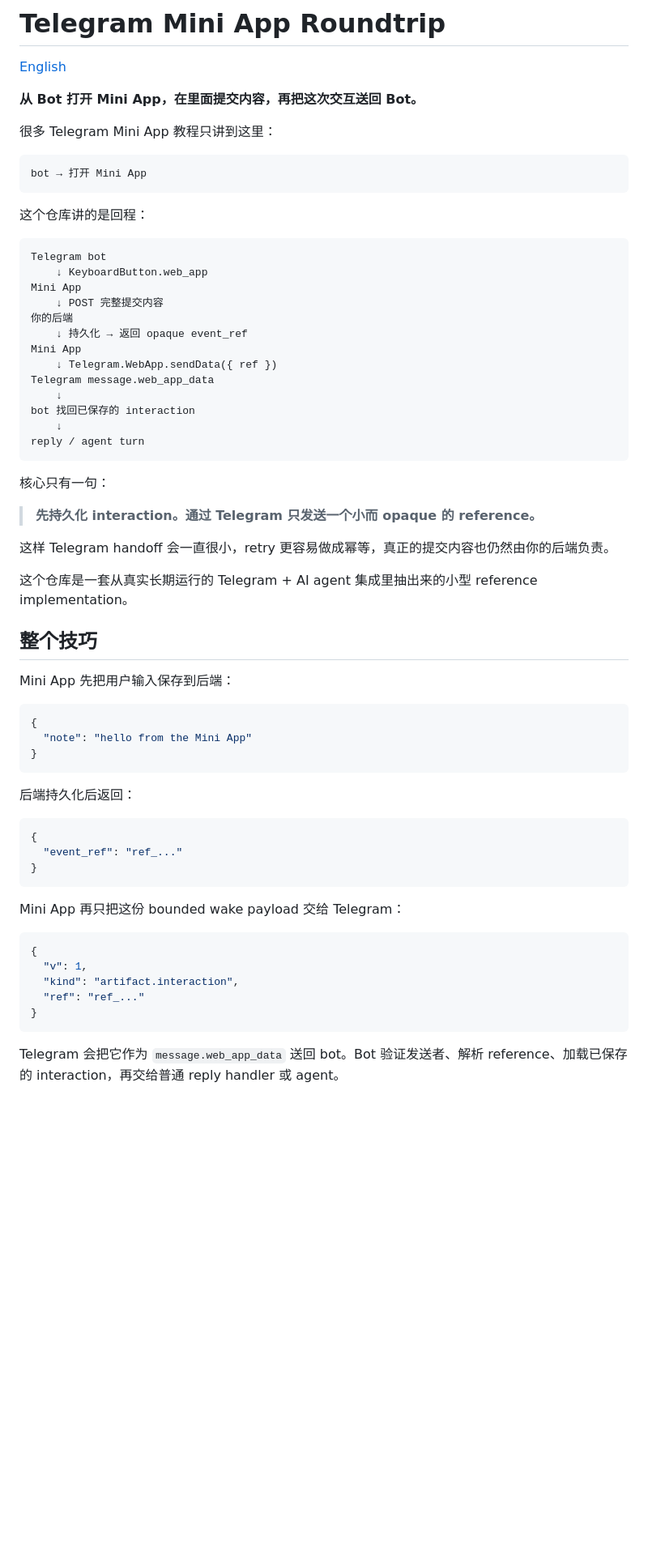
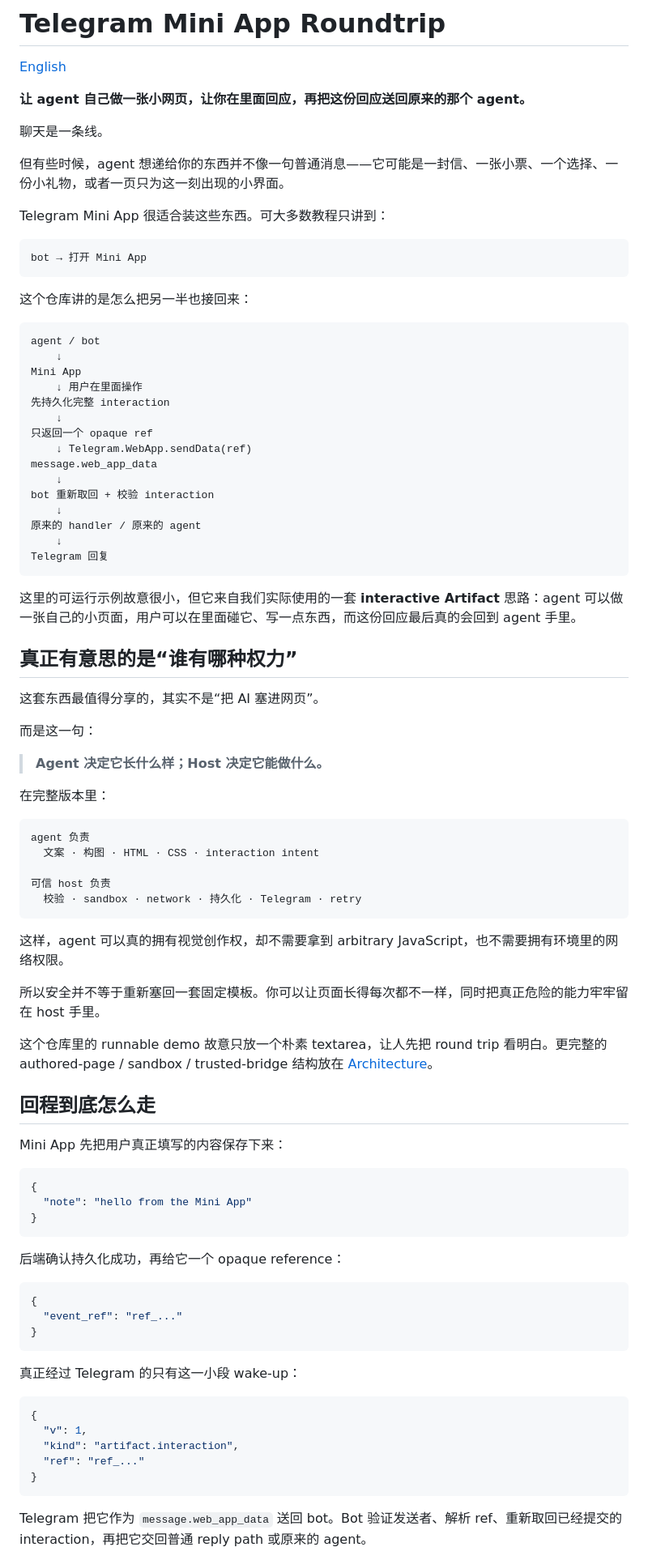
Before and after one commit to Gwendolenmave/telegram-miniapp-roundtrip, a Markdown page: README.zh-CN.md, the part around one of its changes. Shown at 81% size. GitHub-like rendering; blank space fills up the shorter version.

Commit message:
docs: rewrite Chinese Artifact guide

````diff
--- a/README.zh-CN.md
+++ b/README.zh-CN.md
@@ -2,43 +2,67 @@
 
 [English](README.md)
 
-**从 Bot 打开 Mini App，在里面提交内容，再把这次交互送回 Bot。**
+**让 agent 自己做一张小网页，让你在里面回应，再把这份回应送回原来的那个 agent。**
 
-很多 Telegram Mini App 教程只讲到这里：
+聊天是一条线。
+
+但有些时候，agent 想递给你的东西并不像一句普通消息——它可能是一封信、一张小票、一个选择、一份小礼物，或者一页只为这一刻出现的小界面。
+
+Telegram Mini App 很适合装这些东西。可大多数教程只讲到：
 
 ```text
 bot → 打开 Mini App
 ```
 
-这个仓库讲的是回程：
+这个仓库讲的是怎么把另一半也接回来：
 
 ```text
-Telegram bot
-    ↓ KeyboardButton.web_app
+agent / bot
+    ↓
 Mini App
-    ↓ POST 完整提交内容
-你的后端
-    ↓ 持久化 → 返回 opaque event_ref
-Mini App
-    ↓ Telegram.WebApp.sendData({ ref })
-Telegram message.web_app_data
+    ↓ 用户在里面操作
+先持久化完整 interaction
     ↓
-bot 找回已保存的 interaction
+只返回一个 opaque ref
+    ↓ Telegram.WebApp.sendData(ref)
+message.web_app_data
     ↓
-reply / agent turn
+bot 重新取回 + 校验 interaction
+    ↓
+原来的 handler / 原来的 agent
+    ↓
+Telegram 回复
 ```
 
-核心只有一句：
+这里的可运行示例故意很小，但它来自我们实际使用的一套 **interactive Artifact** 思路：agent 可以做一张自己的小页面，用户可以在里面碰它、写一点东西，而这份回应最后真的会回到 agent 手里。
 
-> **先持久化 interaction。通过 Telegram 只发送一个小而 opaque 的 reference。**
+## 真正有意思的是“谁有哪种权力”
 
-这样 Telegram handoff 会一直很小，retry 更容易做成幂等，真正的提交内容也仍然由你的后端负责。
+这套东西最值得分享的，其实不是“把 AI 塞进网页”。
 
-这个仓库是一套从真实长期运行的 Telegram + AI agent 集成里抽出来的小型 reference implementation。
+而是这一句：
 
-## 整个技巧
+> **Agent 决定它长什么样；Host 决定它能做什么。**
 
-Mini App 先把用户输入保存到后端：
+在完整版本里：
+
+```text
+agent 负责
+  文案 · 构图 · HTML · CSS · interaction intent
+
+可信 host 负责
+  校验 · sandbox · network · 持久化 · Telegram · retry
+```
+
+这样，agent 可以真的拥有视觉创作权，却不需要拿到 arbitrary JavaScript，也不需要拥有环境里的网络权限。
+
+所以安全并不等于重新塞回一套固定模板。你可以让页面长得每次都不一样，同时把真正危险的能力牢牢留在 host 手里。
+
+这个仓库里的 runnable demo 故意只放一个朴素 textarea，让人先把 round trip 看明白。更完整的 authored-page / sandbox / trusted-bridge 结构放在 [Architecture](docs/ARCHITECTURE.md)。
+
+## 回程到底怎么走
+
+Mini App 先把用户真正填写的内容保存下来：
 
 ```json
 {
@@ -46,7 +70,7 @@ Mini App 先把用户输入保存到后端：
 }
 ```
 
-后端持久化后返回：
+后端确认持久化成功，再给它一个 opaque reference：
 
 ```json
 {
@@ -54,7 +78,7 @@ Mini App 先把用户输入保存到后端：
 }
 ```
 
-Mini App 再只把这份 bounded wake payload 交给 Telegram：
+真正经过 Telegram 的只有这一小段 wake-up：
 
 ```json
 {
@@ -64,5 +88,5 @@ Mini App 再只把这份 bounded wake payload 交给 Telegram：
 }
 ```
 
-Telegram 会把它作为 `message.web_app_data` 送回 bot。Bot 验证发送者、解析 reference、加载已保存的 interaction，再交给普通 reply handler 或 agent。
+Telegram 把它作为 `message.web_app_data` 送回 bot。Bot 验证发送者、解析 ref、重新取回已经提交的 interaction，再把它交回普通 reply path 或原来的 agent。
 
````
Also changed, not shown: other parts of README.zh-CN.md (+37 -32 lines).
